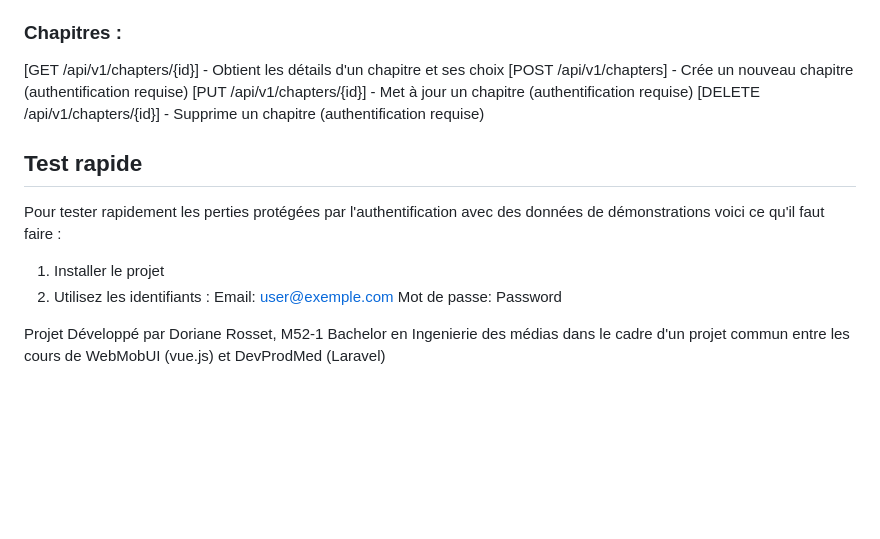
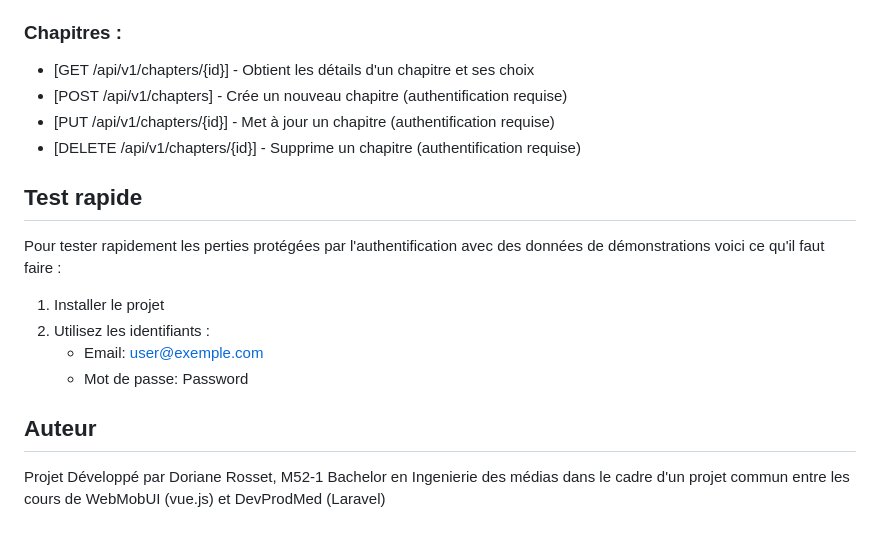
Before and after one commit to Dorytos13/Kitsune, a Markdown page: README.md, the part around the change printed below. Rendered like a GitHub page; blank space fills up the shorter version.

Commit message:
Correction de quelques espacements dans le fichier Readme.md

```diff
--- a/README.md
+++ b/README.md
@@ -108,17 +108,17 @@ L'API est versionnées et préfixée avec /api/v1. Principales routes :
 [DELETE /api/v1/stories/{id}] - Supprime une histoire (authentification requise)
 
 ### Chapitres :
-[GET /api/v1/chapters/{id}] - Obtient les détails d'un chapitre et ses choix
-[POST /api/v1/chapters] - Crée un nouveau chapitre (authentification requise)
-[PUT /api/v1/chapters/{id}] - Met à jour un chapitre (authentification requise)
-[DELETE /api/v1/chapters/{id}] - Supprime un chapitre (authentification requise)
+- [GET /api/v1/chapters/{id}] - Obtient les détails d'un chapitre et ses choix
+- [POST /api/v1/chapters] - Crée un nouveau chapitre (authentification requise)
+- [PUT /api/v1/chapters/{id}] - Met à jour un chapitre (authentification requise)
+- [DELETE /api/v1/chapters/{id}] - Supprime un chapitre (authentification requise)
 
 ## Test rapide
 Pour tester rapidement les perties protégées par l'authentification avec des données de démonstrations voici ce qu'il faut faire :
 1. Installer le projet
 2. Utilisez les identifiants :
-    Email: user@exemple.com
-    Mot de passe: Password
+    - Email: user@exemple.com
+    - Mot de passe: Password
 
-
+## Auteur
 Projet Développé par Doriane Rosset, M52-1 Bachelor en Ingenierie des médias dans le cadre d'un projet commun entre les cours de WebMobUI (vue.js) et DevProdMed (Laravel)
```
Also changed, not shown: other parts of README.md (+3 -3 lines).
